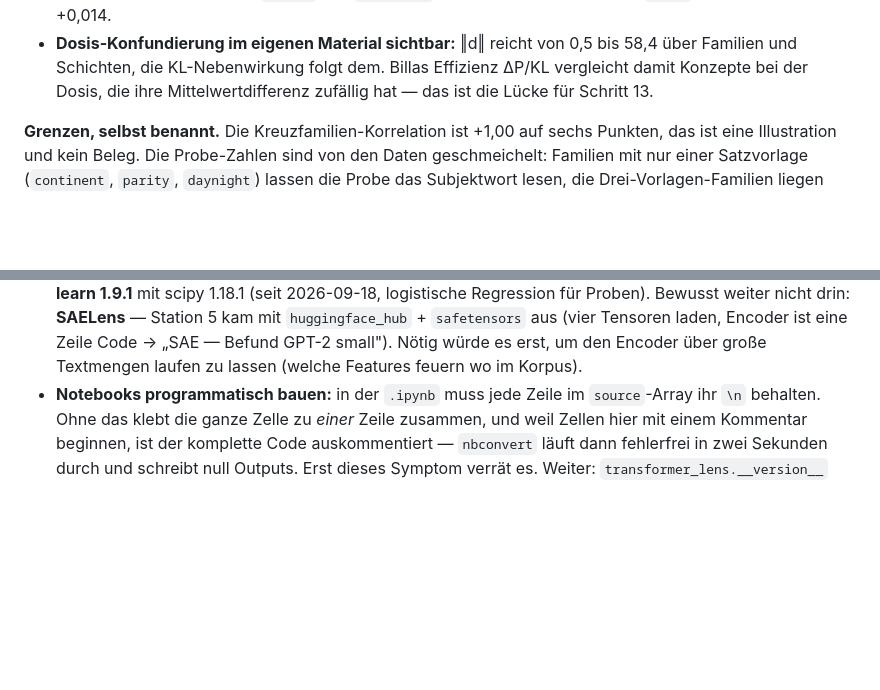
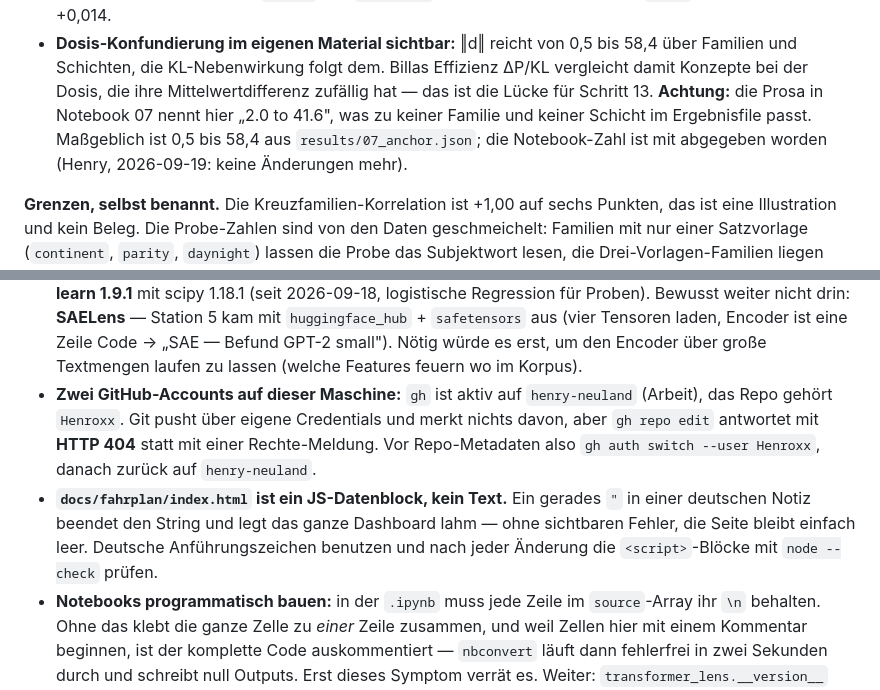
Before and after one commit to Henroxx/mechinterp_xai, a Markdown page: docs/agentcontext/DETAILS.md, 2 parts joined by grey strips. GitHub-like rendering; blank space fills up the shorter version.

Commit message:
docs: record the two tooling traps and a loose number left in notebook 07

```diff
--- a/docs/agentcontext/DETAILS.md
+++ b/docs/agentcontext/DETAILS.md
@@ -317,6 +317,9 @@ Prompts.
 - **Dosis-Konfundierung im eigenen Material sichtbar:** ‖d‖ reicht von 0,5 bis 58,4 über Familien
   und Schichten, die KL-Nebenwirkung folgt dem. Billas Effizienz ΔP/KL vergleicht damit Konzepte
   bei der Dosis, die ihre Mittelwertdifferenz zufällig hat — das ist die Lücke für Schritt 13.
+  **Achtung:** die Prosa in Notebook 07 nennt hier „2.0 to 41.6", was zu keiner Familie und keiner
+  Schicht im Ergebnisfile passt. Maßgeblich ist 0,5 bis 58,4 aus `results/07_anchor.json`; die
+  Notebook-Zahl ist mit abgegeben worden (Henry, 2026-09-19: keine Änderungen mehr).
 
 **Grenzen, selbst benannt.** Die Kreuzfamilien-Korrelation ist +1,00 auf sechs Punkten, das ist
 eine Illustration und kein Beleg. Die Probe-Zahlen sind von den Daten geschmeichelt: Familien mit
@@ -436,6 +439,14 @@ keine Verteilung.
   aus (vier Tensoren laden, Encoder ist eine Zeile Code → „SAE — Befund GPT-2 small"). Nötig
   würde es erst, um den Encoder über große Textmengen laufen zu lassen (welche Features feuern
   wo im Korpus).
+- **Zwei GitHub-Accounts auf dieser Maschine:** `gh` ist aktiv auf `henry-neuland` (Arbeit),
+  das Repo gehört `Henroxx`. Git pusht über eigene Credentials und merkt nichts davon, aber
+  `gh repo edit` antwortet mit **HTTP 404** statt mit einer Rechte-Meldung. Vor Repo-Metadaten
+  also `gh auth switch --user Henroxx`, danach zurück auf `henry-neuland`.
+- **`docs/fahrplan/index.html` ist ein JS-Datenblock, kein Text.** Ein gerades `"` in einer
+  deutschen Notiz beendet den String und legt das ganze Dashboard lahm — ohne sichtbaren Fehler,
+  die Seite bleibt einfach leer. Deutsche Anführungszeichen benutzen und nach jeder Änderung die
+  `<script>`-Blöcke mit `node --check` prüfen.
 - **Notebooks programmatisch bauen:** in der `.ipynb` muss jede Zeile im `source`-Array ihr
   `\n` behalten. Ohne das klebt die ganze Zelle zu *einer* Zeile zusammen, und weil Zellen hier
   mit einem Kommentar beginnen, ist der komplette Code auskommentiert — `nbconvert` läuft dann
```
